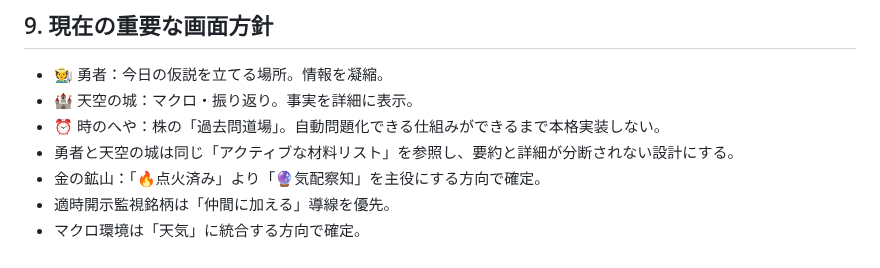
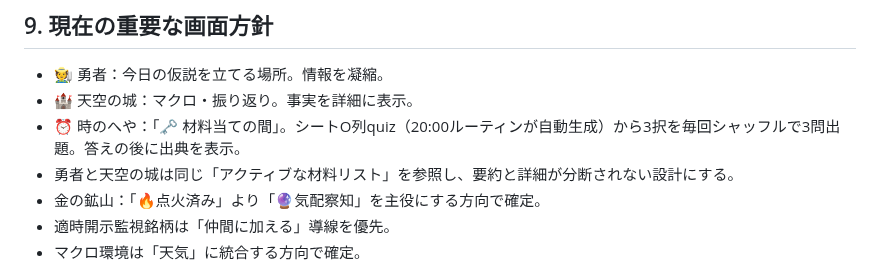
Before and after one commit to jungood12191976/cooklist, a Markdown page: CLAUDE.md, the part around the change. Rendered like a GitHub page.

```diff
--- a/CLAUDE.md
+++ b/CLAUDE.md
@@ -65,7 +65,7 @@
 ## 9. 現在の重要な画面方針
 - 🧑‍🌾 勇者：今日の仮説を立てる場所。情報を凝縮。
 - 🏰 天空の城：マクロ・振り返り。事実を詳細に表示。
-- ⏰ 時のへや：株の「過去問道場」。自動問題化できる仕組みができるまで本格実装しない。
+- ⏰ 時のへや：「🗝️ 材料当ての間」。シートO列quiz（20:00ルーティンが自動生成）から3択を毎回シャッフルで3問出題。答えの後に出典を表示。
 - 勇者と天空の城は同じ「アクティブな材料リスト」を参照し、要約と詳細が分断されない設計にする。
 - 金の鉱山：「🔥点火済み」より「🔮気配察知」を主役にする方向で確定。
 - 適時開示監視銘柄は「仲間に加える」導線を優先。
```
Also changed, not shown: PROJECT_STATE.md (+7 -0 lines).
